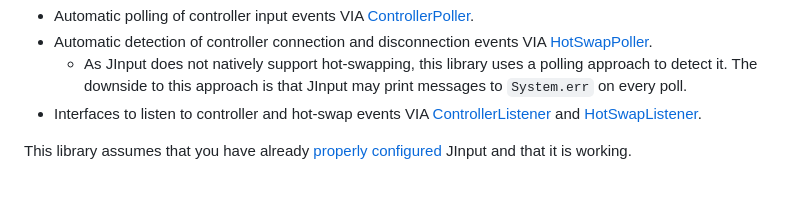
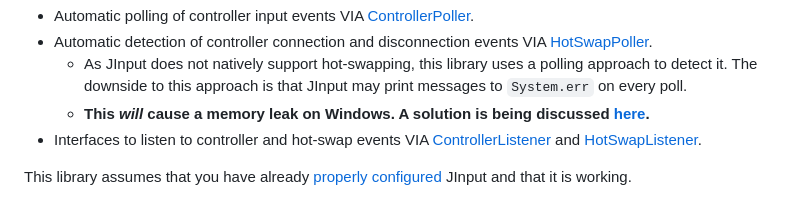
Before and after one commit to Valkryst/VController, a Markdown page: README.MD, the part around the change. Rendered like a GitHub page.

Commit message:
Add memory leak warning

```diff
--- a/README.MD
+++ b/README.MD
@@ -6,6 +6,7 @@ VController is a helper library for [JInput](https://github.com/jinput/jinput) w
 * Automatic polling of controller input events VIA [ControllerPoller](https://github.com/Valkryst/VController/blob/master/src/main/java/com/valkryst/VController/ControllerPoller.java).
 * Automatic detection of controller connection and disconnection events VIA [HotSwapPoller](https://github.com/Valkryst/VController/blob/master/src/main/java/com/valkryst/VController/HotSwapPoller.java).
   * As JInput does not natively support hot-swapping, this library uses a polling approach to detect it. The downside to this approach is that JInput may print messages to `System.err` on every poll.
+  * **This _will_ cause a memory leak on Windows. A solution is being discussed [here](https://github.com/Valkryst/VController/issues/6).**
 * Interfaces to listen to controller and hot-swap events VIA [ControllerListener](https://github.com/Valkryst/VController/blob/master/src/main/java/com/valkryst/VController/ControllerListener.java) and [HotSwapListener](https://github.com/Valkryst/VController/blob/master/src/main/java/com/valkryst/VController/HotSwapListener.java).
 
 This library assumes that you have already [properly configured](https://jinput.github.io/jinput/) JInput and that it is working.
```
